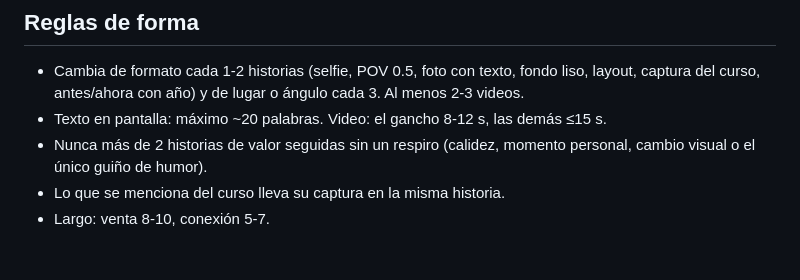
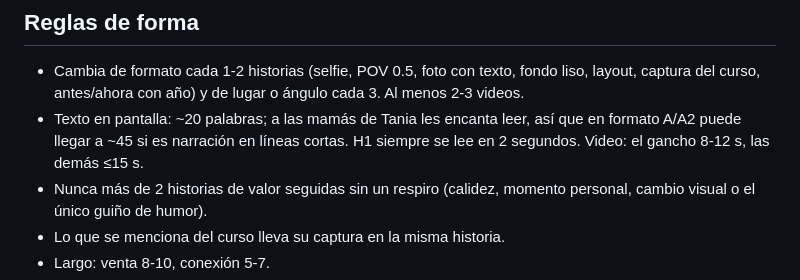
Before and after one commit to cr55-oss/claude, a Markdown page: .claude/agents/historias-redactor.md, the part around the change. Drawn GitHub-style; blank space fills up the shorter version.

Commit message:
Ganchos con humor o escena reconocible; texto narrativo más largo permitido
Co-Authored-By: Claude Opus 5.5 <noreply@anthropic.com>
Claude-Session: https://claude.ai/code/session_016uvXSqGup4C3qMPgV5qRFq

```diff
--- a/.claude/agents/historias-redactor.md
+++ b/.claude/agents/historias-redactor.md
@@ -33,7 +33,8 @@ Busca la carpeta con Glob: `**/historias-venta-tania/references/*.md`. Lee:
 
 - Cambia de formato cada 1-2 historias (selfie, POV 0.5, foto con texto, fondo liso, layout,
   captura del curso, antes/ahora con año) y de lugar o ángulo cada 3. Al menos 2-3 videos.
-- Texto en pantalla: máximo ~20 palabras. Video: el gancho 8-12 s, las demás ≤15 s.
+- Texto en pantalla: ~20 palabras; a las mamás de Tania les encanta leer, así que en formato A/A2
+  puede llegar a ~45 si es narración en líneas cortas. H1 siempre se lee en 2 segundos. Video: el gancho 8-12 s, las demás ≤15 s.
 - Nunca más de 2 historias de valor seguidas sin un respiro (calidez, momento personal, cambio
   visual o el único guiño de humor).
 - Lo que se menciona del curso lleva su captura en la misma historia.
```
Also changed, not shown: 2 other files.
